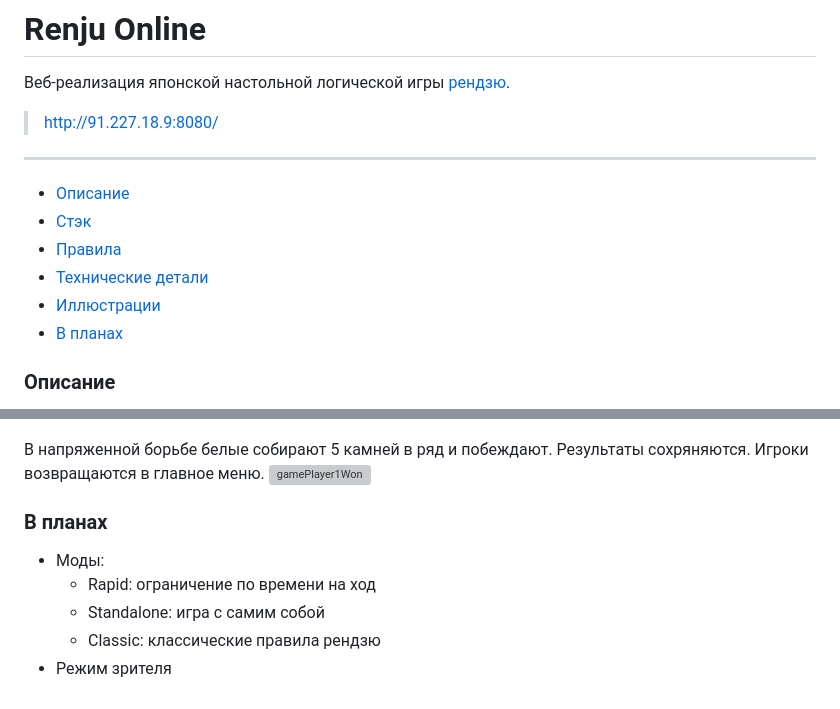
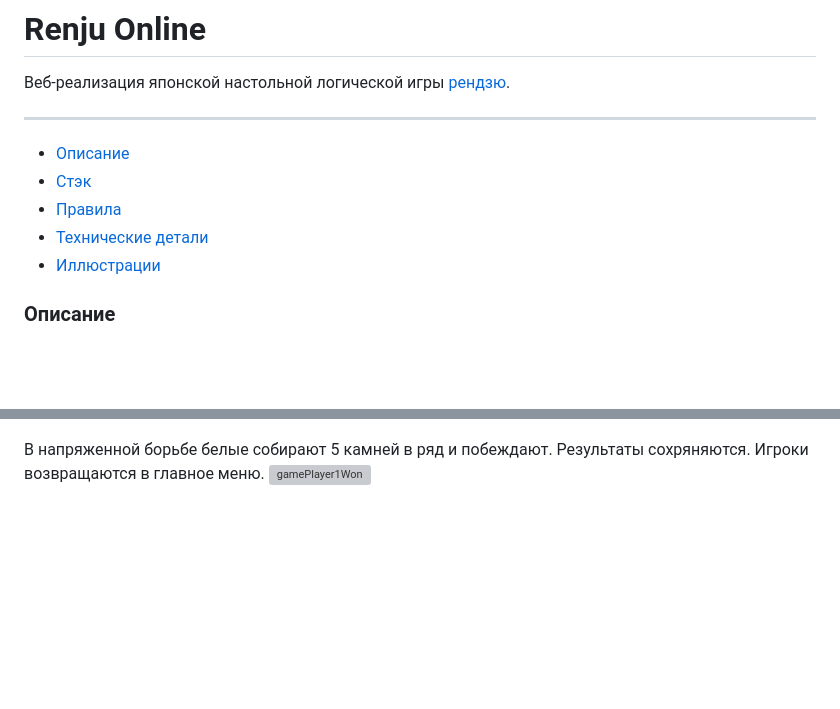
Before and after one commit to ysaron/renju-online, a Markdown page: README.md, 2 parts joined by grey strips. GitHub-like rendering; blank space fills up the shorter version; grey boxes are pictures that could not be loaded.

```diff
--- a/README.md
+++ b/README.md
@@ -2,8 +2,6 @@
 
 
 Веб-реализация японской настольной логической игры [рендзю](https://ru.wikipedia.org/wiki/%D0%A0%D1%8D%D0%BD%D0%B4%D0%B7%D1%8E).
-
-> http://91.227.18.9:8080/
 
 ---
 
@@ -12,7 +10,6 @@
 - [Правила](#правила)
 - [Технические детали](#технические-детали)
 - [Иллюстрации](#иллюстрации)
-- [В планах](#в-планах)
 
 ### Описание
 
@@ -83,12 +80,3 @@
 
 В напряженной борьбе белые собирают 5 камней в ряд и побеждают. Результаты сохряняются. Игроки возвращаются в главное меню.
 ![gamePlayer1Won](/pics/game_1_won.png)
-
-
-### В планах
-
-- Моды:
-  - Rapid: ограничение по времени на ход
-  - Standalone: игра с самим собой
-  - Classic: классические правила рендзю
-- Режим зрителя
```
